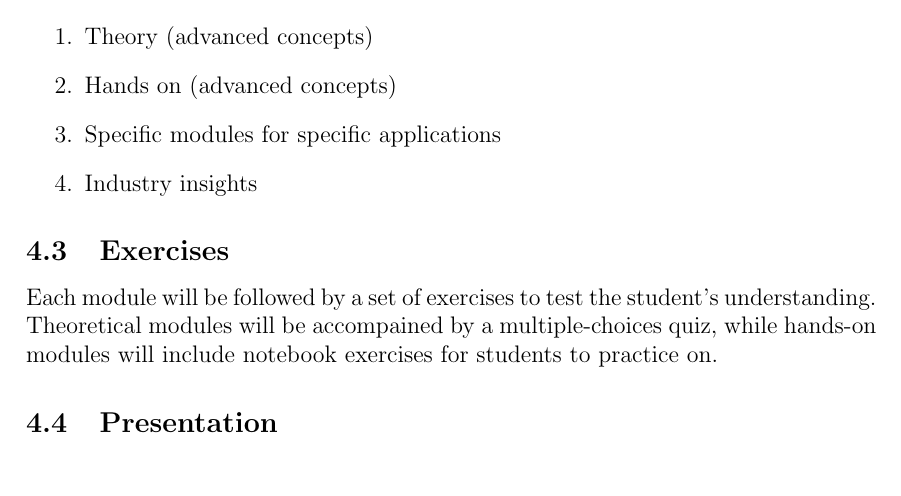
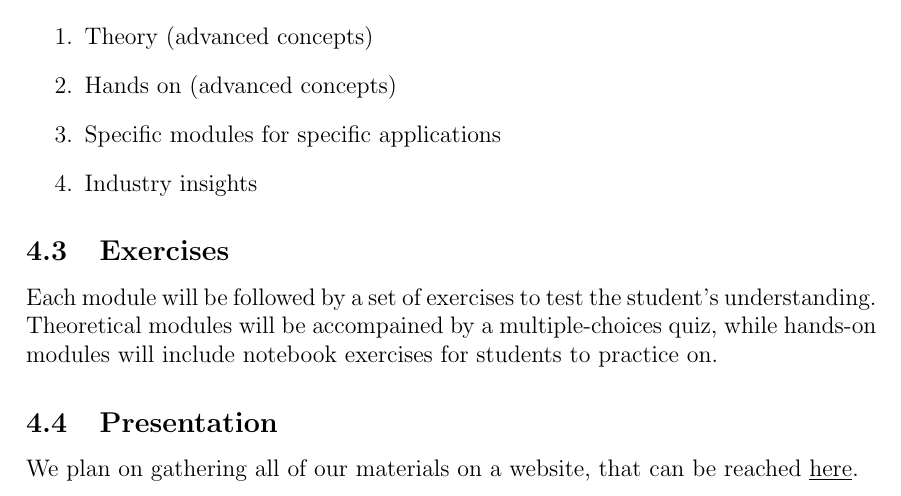
Before and after one commit to cosmcif/photonics-qworld-challenge, a LaTeX document (documents/inception/inception.tex): part of page 3 of 3, cut so that both start at the same text. Compiled offline with pdfLaTeX.

Commit message:
last draft of inception, for now

```diff
--- a/documents/inception/inception.tex
+++ b/documents/inception/inception.tex
@@ -72,6 +72,5 @@ We plan on adding more modules if the time allows us to. Some examples of module
 Each module will be followed by a set of exercises to test the student's understanding.\\ Theoretical modules will be accompained by a multiple-choices quiz, while hands-on modules will include notebook exercises for students to practice on.
 
 \subsection{Presentation}
-
-
+We plan on gathering all of our materials on a website, that can be reached \href{https://cosmcif.github.io/photonics-qworld-challenge/index.html}{\underline{here}}.
 \end{document}
```
Also changed, not shown: documents/inception/inception.pdf, 2 other files.
